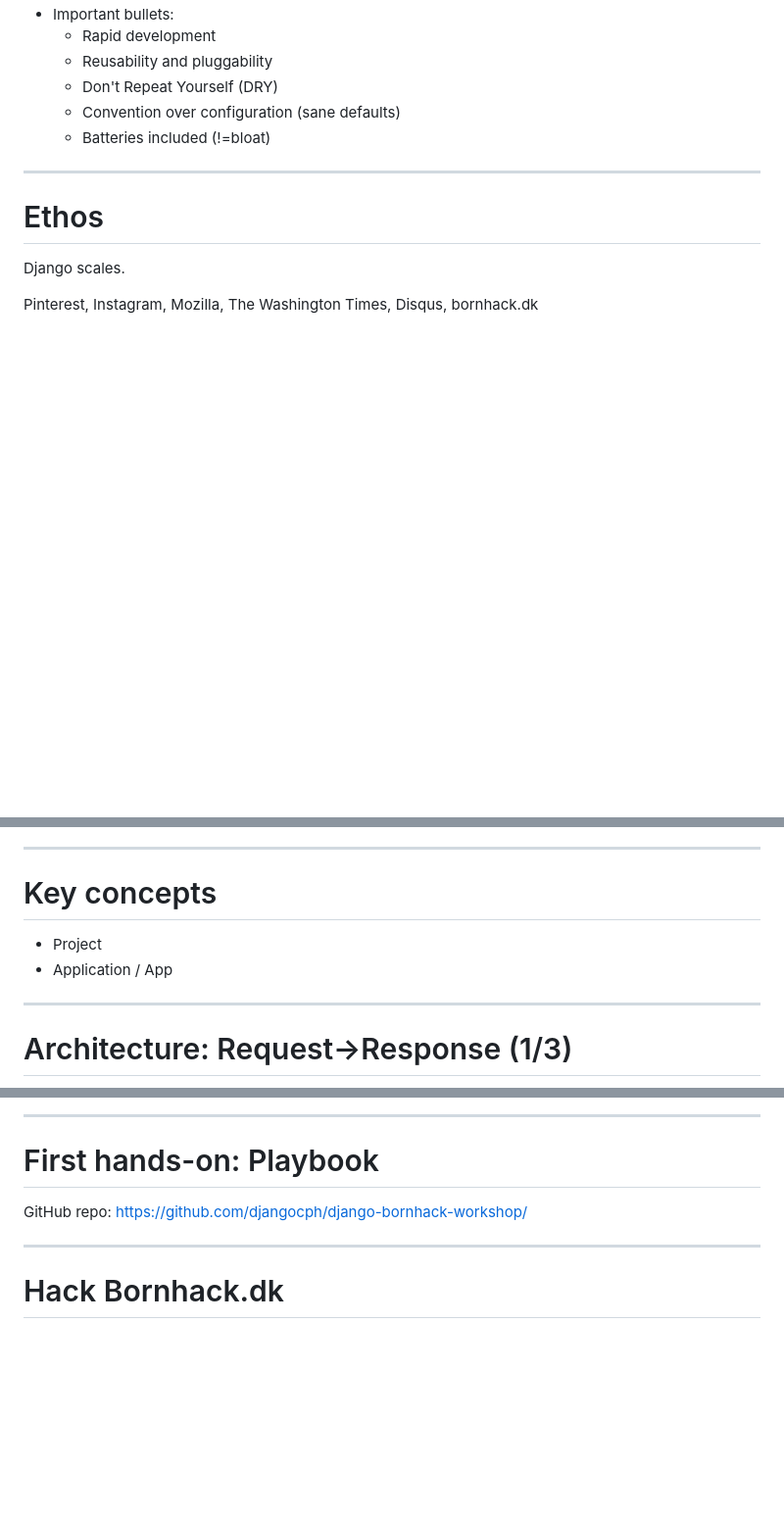
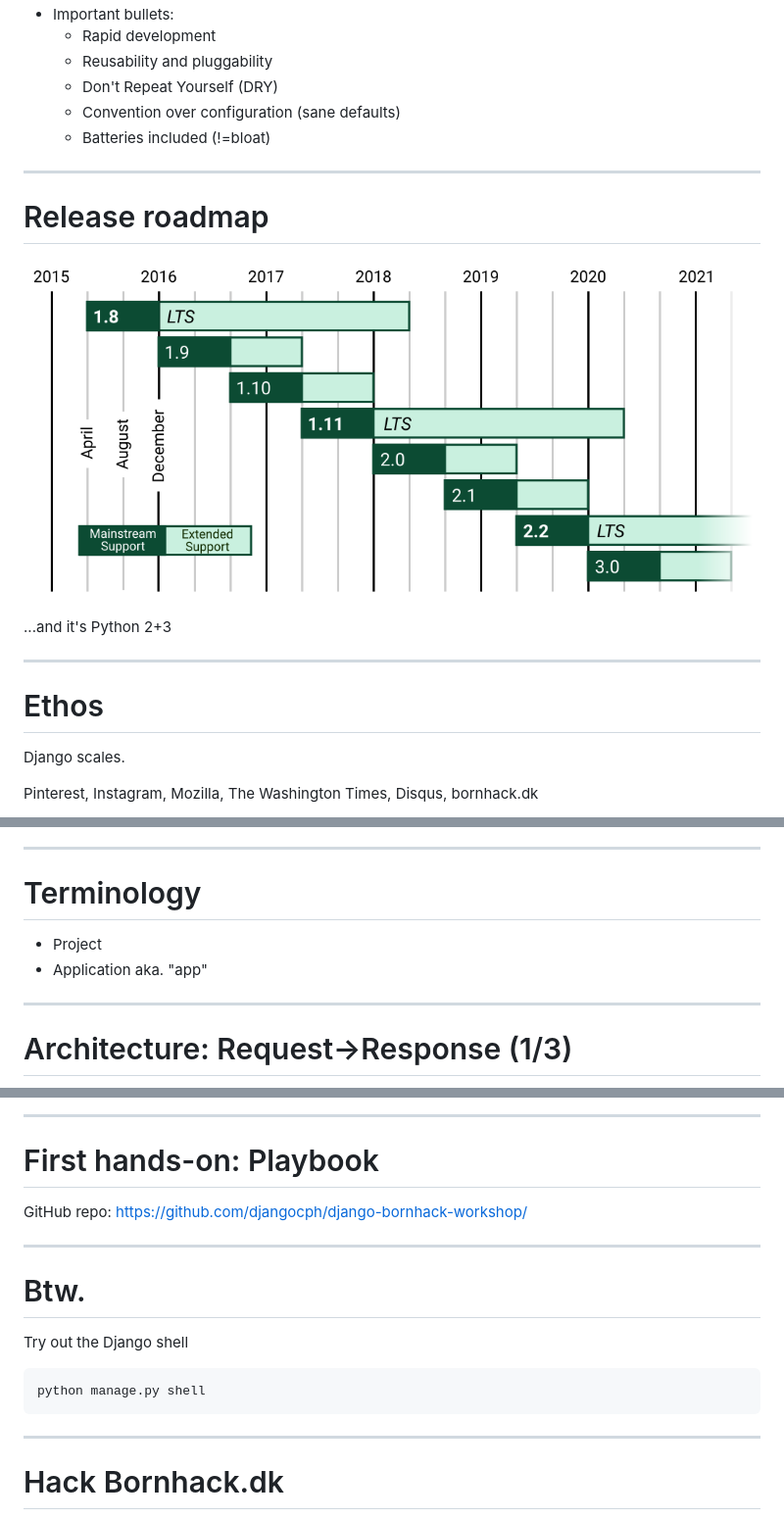
Before and after one commit to django-denmark/django-bornhack-workshop, a Markdown page: introduction.md, 3 parts joined by grey strips. Shown: that part at 98% size. Rendered like a GitHub page; pictures changed too: slides/release-roadmap.png (added); blank space fills up the shorter version.

Commit message:
Adding moar slides

````diff
--- a/introduction.md
+++ b/introduction.md
@@ -49,6 +68,14 @@ https://docs.djangoproject.com/en/1.10/intro/tutorial01/
    - Don't Repeat Yourself (DRY)
    - Convention over configuration (sane defaults)
    - Batteries included (!=bloat)
+
+---
+
+# Release roadmap
+
+![release roadmap](slides/release-roadmap.png)
+
+...and it's Python 2+3
 
 ---
 
@@ -85,10 +112,10 @@ Djangocph, DjangoGirls, DjangoCon US, DjangoCon Europe... and (kind of) ReadTheD
 
 ---
 
-# Key concepts
+# Terminology
 
  - Project
- - Application / App
+ - Application aka. "app"
 
 ---
 
@@ -280,6 +307,16 @@ https://github.com/djangocph/django-bornhack-workshop/
 
 ---
 
+# Btw.
+
+Try out the Django shell
+
+```sh
+python manage.py shell
+```
+
+---
+
 # Hack Bornhack.dk
 
 We encourage everyone to fork the site on Github and make PRs.
````
Also changed, not shown: other parts of introduction.md (+27 -8 lines).
